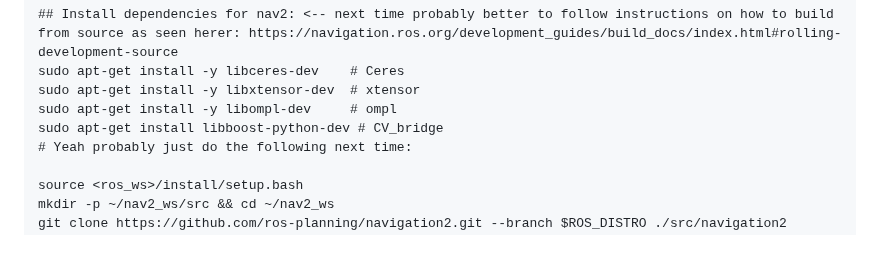
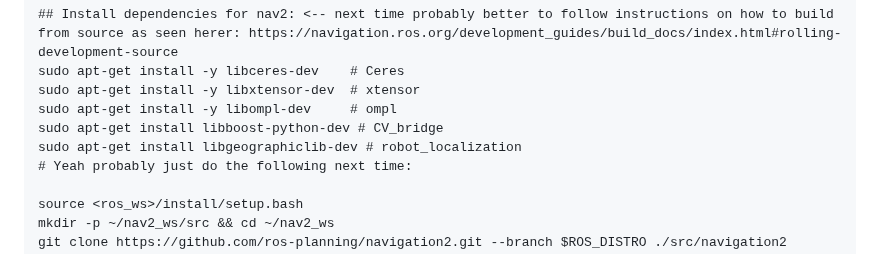
Before and after one commit to michael-f-smith/levi, a Markdown page: docs/README.md, the part around the change. GitHub-like rendering.

```diff
--- a/docs/README.md
+++ b/docs/README.md
@@ -252,6 +252,7 @@ sudo apt-get install -y libceres-dev    # Ceres
 sudo apt-get install -y libxtensor-dev  # xtensor
 sudo apt-get install -y libompl-dev     # ompl
 sudo apt-get install libboost-python-dev # CV_bridge
+sudo apt-get install libgeographiclib-dev # robot_localization
 # Yeah probably just do the following next time:
 
 source <ros_ws>/install/setup.bash
```
